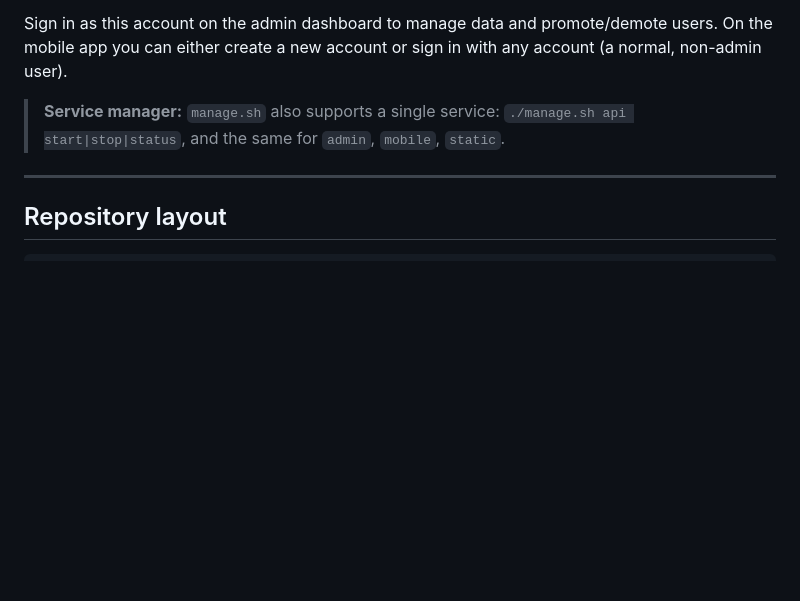
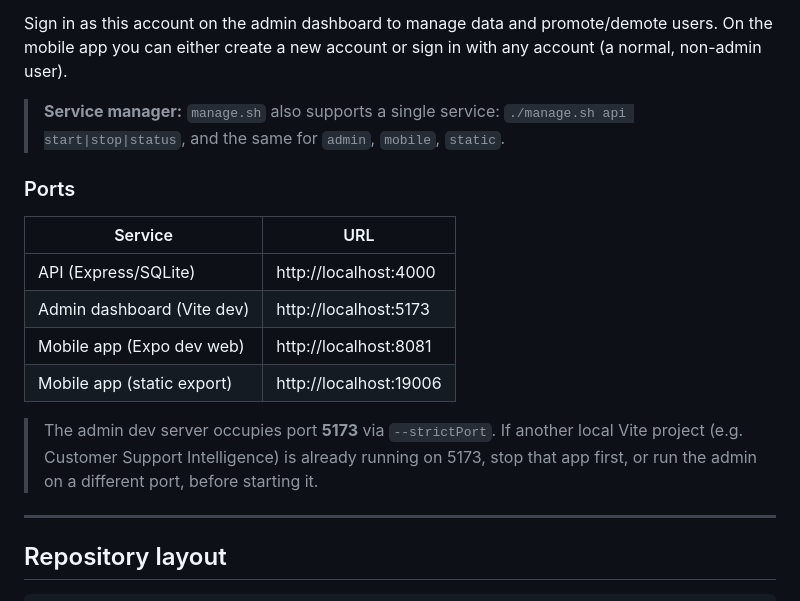
Before and after one commit to vdivyasri2004/fitwell-app, a Markdown page: README.md, the part around the change. GitHub-like rendering; blank space fills up the shorter version.

Commit message:
Document ports and shared-5173 note in README

```diff
--- a/README.md
+++ b/README.md
@@ -188,6 +188,19 @@ account (a normal, non-admin user).
 > **Service manager:** `manage.sh` also supports a single service:
 > `./manage.sh api start|stop|status`, and the same for `admin`, `mobile`, `static`.
 
+### Ports
+
+| Service | URL |
+|---------|-----|
+| API (Express/SQLite) | http://localhost:4000 |
+| Admin dashboard (Vite dev) | http://localhost:5173 |
+| Mobile app (Expo dev web) | http://localhost:8081 |
+| Mobile app (static export) | http://localhost:19006 |
+
+> The admin dev server occupies port **5173** via `--strictPort`. If another local
+> Vite project (e.g. Customer Support Intelligence) is already running on 5173,
+> stop that app first, or run the admin on a different port, before starting it.
+
 ---
 
 ## Repository layout
```
